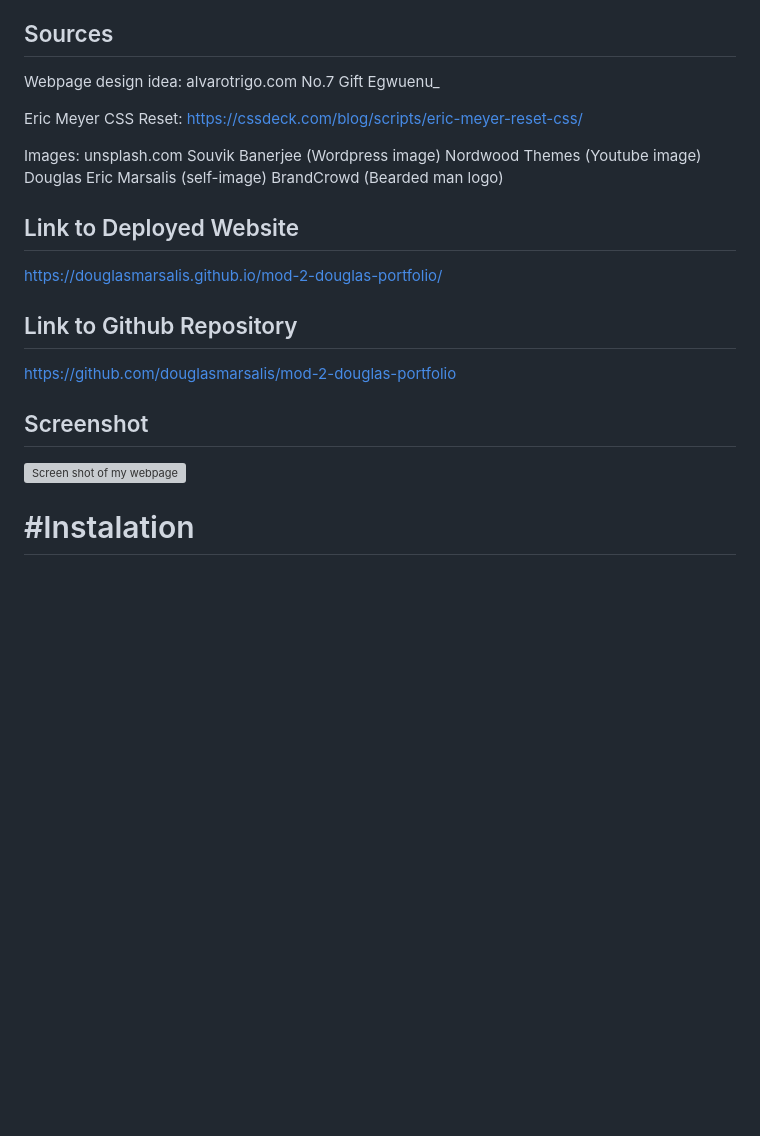
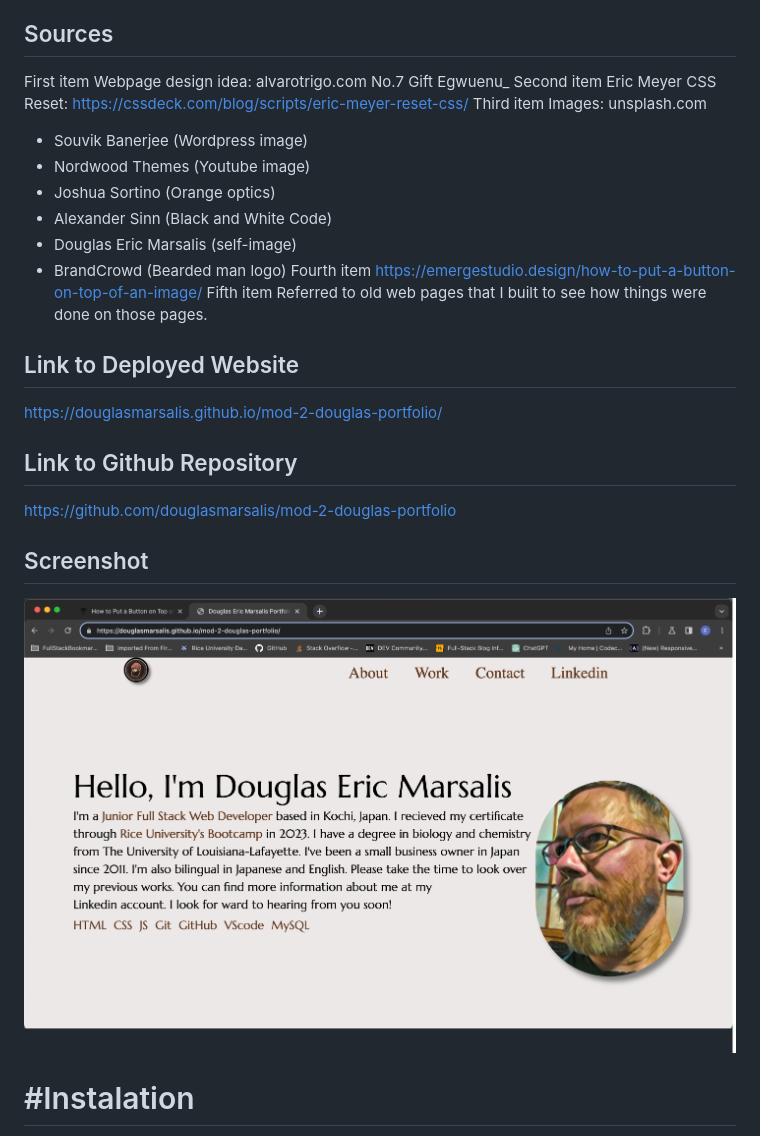
Before and after one commit to douglasmarsalis/mod-2-douglas-portfolio, a Markdown page: README.md, the part around the change. Rendered like a GitHub page; pictures changed too: assets/images/Screenshot_mod-2-Douglas-portfolio.png (added); blank space fills up the shorter version; grey boxes are pictures that could not be loaded.

Commit message:
Added sources, links to published site and screenshot to READme.

```diff
--- a/README.md
+++ b/README.md
@@ -34,16 +34,18 @@ THEN I am presented with a responsive layout that adapts to my viewport
 
 ## Sources
 
-Webpage design idea: alvarotrigo.com No.7 Gift Egwuenu\_
-
-Eric Meyer CSS Reset:
+First item Webpage design idea: alvarotrigo.com No.7 Gift Egwuenu\_
+Second item Eric Meyer CSS Reset:
 https://cssdeck.com/blog/scripts/eric-meyer-reset-css/
-
-Images: unsplash.com
-Souvik Banerjee (Wordpress image)
-Nordwood Themes (Youtube image)
-Douglas Eric Marsalis (self-image)
-BrandCrowd (Bearded man logo)
+Third item Images: unsplash.com
+- Souvik Banerjee (Wordpress image)
+- Nordwood Themes (Youtube image)
+- Joshua Sortino (Orange optics)
+- Alexander Sinn (Black and White Code)
+- Douglas Eric Marsalis (self-image)
+- BrandCrowd (Bearded man logo)
+Fourth item https://emergestudio.design/how-to-put-a-button-on-top-of-an-image/
+Fifth item Referred to old web pages that I built to see how things were done on those pages.
 
 ## Link to Deployed Website
 https://douglasmarsalis.github.io/mod-2-douglas-portfolio/
@@ -51,7 +53,7 @@ https://douglasmarsalis.github.io/mod-2-douglas-portfolio/
 https://github.com/douglasmarsalis/mod-2-douglas-portfolio
 ## Screenshot
 
-![Screen shot of my webpage]()
+![Screen shot of my webpage](assets/images/Screenshot_mod-2-Douglas-portfolio.png)
 
 # #Instalation
 
```
